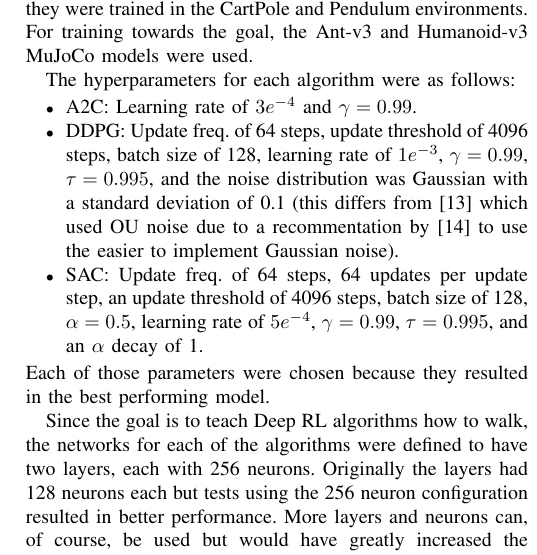
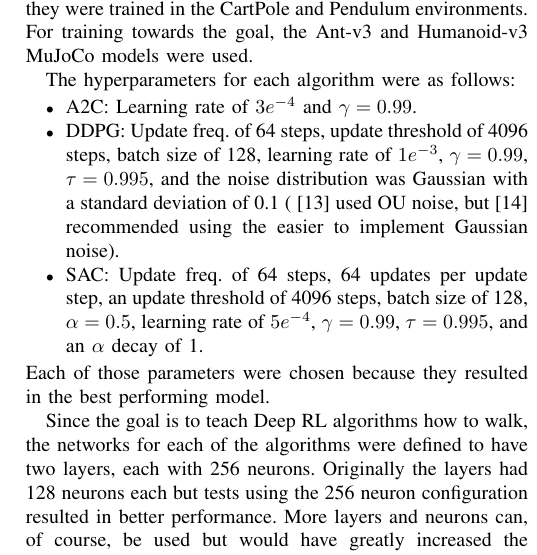
Before and after one commit to cubrink/mujoco-2.1-rl-project, a LaTeX paper (report/file.tex): part of one column of page 4 of 7, cut so that both start at the same text. Compiled offline with pdfLaTeX; a missing font is replaced by an installed copy or a similar font; a LaTeX package or settings file that is missing is left out; a missing bibliography style is replaced by a similar one.

Commit message:
Improve grammar of noise note

```diff
--- a/report/file.tex
+++ b/report/file.tex
@@ -186,7 +186,7 @@ Each of the algorithms were implemented on Ubuntu 20.04 with Python 3.8 using th
 The hyperparameters for each algorithm were as follows:
 \begin{itemize}
     \item A2C: Learning rate of $3e^{-4}$ and $\gamma = 0.99$.
-    \item DDPG: Update freq. of 64 steps, update threshold of 4096 steps, batch size of 128, learning rate of $1e^{-3}$, $\gamma = 0.99$, $\tau = 0.995$, and the noise distribution was Gaussian with a standard deviation of 0.1 (this differs from \cite{DDPG} which used OU noise due to a recommentation by \cite{spinning_up_ddpg} to use the easier to implement Gaussian noise).
+    \item DDPG: Update freq. of 64 steps, update threshold of 4096 steps, batch size of 128, learning rate of $1e^{-3}$, $\gamma = 0.99$, $\tau = 0.995$, and the noise distribution was Gaussian with a standard deviation of 0.1 (\cite{DDPG} used OU noise, but \cite{spinning_up_ddpg} recommended using the easier to implement Gaussian noise).
     \item SAC: Update freq. of 64 steps, 64 updates per update step, an update threshold of 4096 steps, batch size of 128, $\alpha = 0.5$, learning rate of $5e^{-4}$, $\gamma = 0.99$, $\tau = 0.995$, and an $\alpha$ decay of 1.
 \end{itemize}
 Each of those parameters were chosen because they resulted in the best performing model.
```
